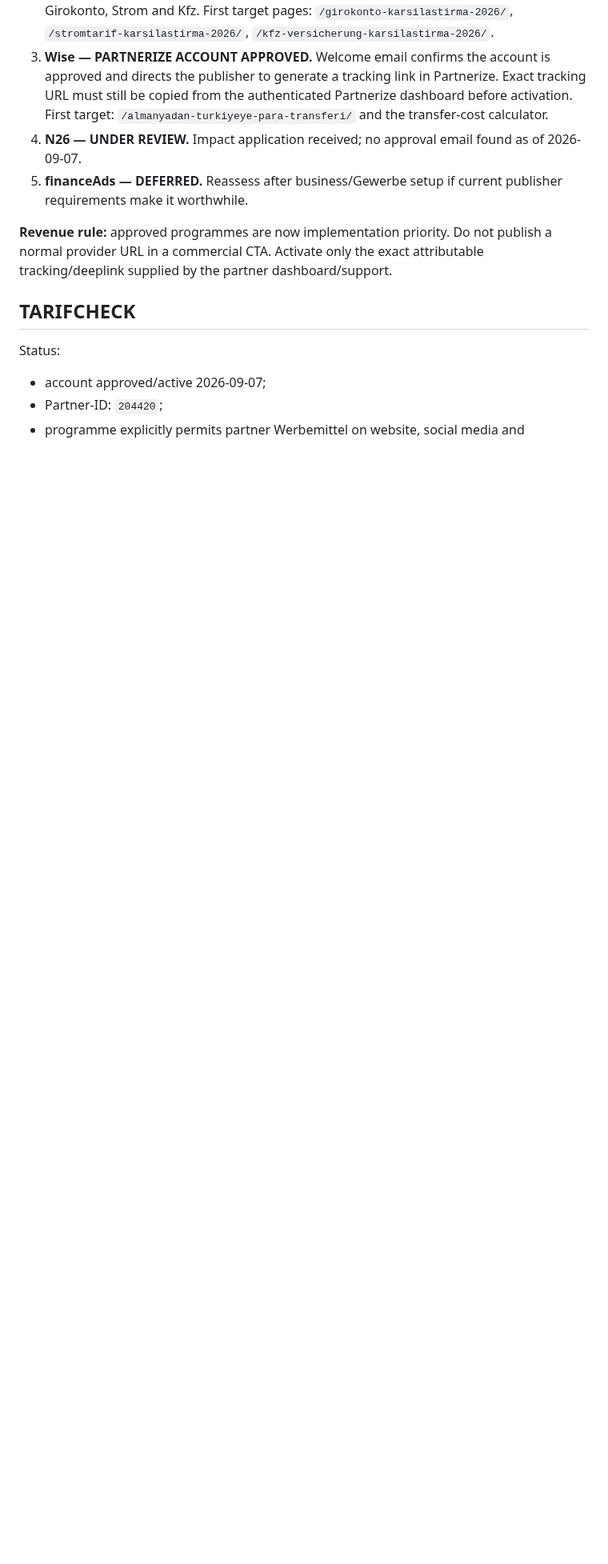
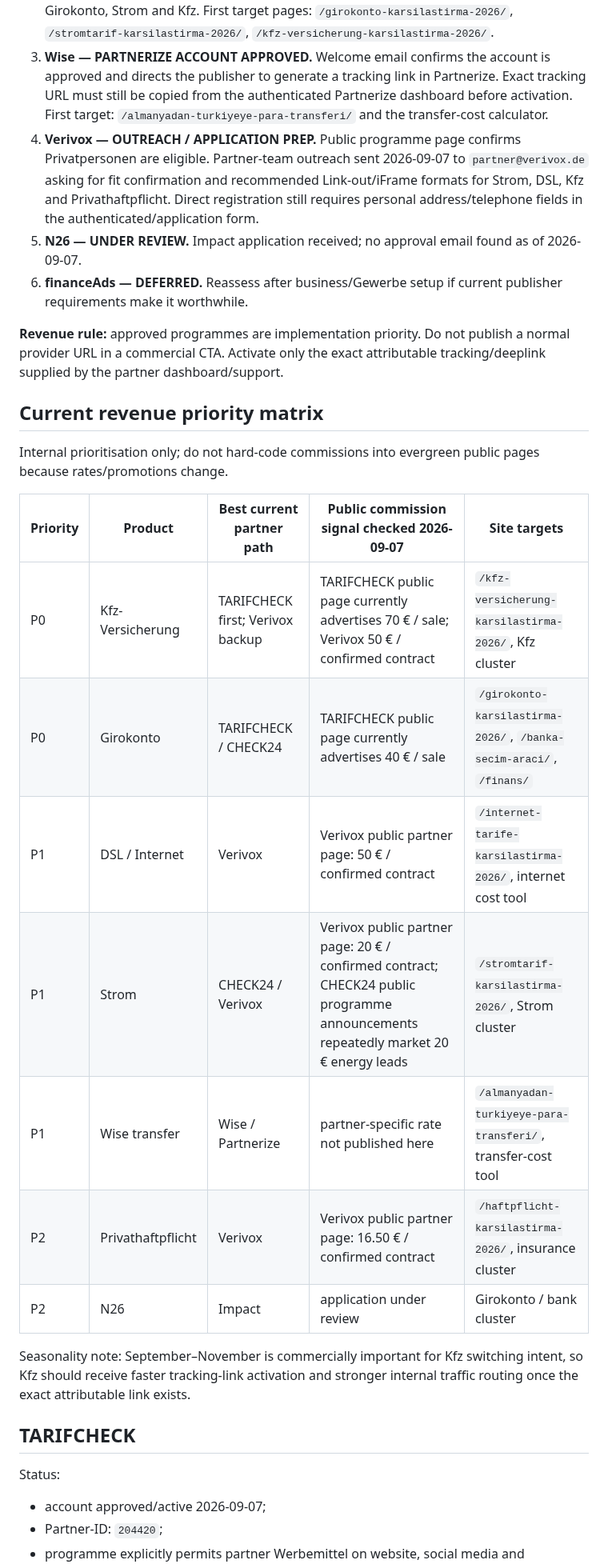
Before and after one commit to tariksem/almanyapusulasi, a Markdown page: AFFILIATE-APPLICATIONS.md, the part around one of its changes. Shown at 80% size. Drawn GitHub-style; blank space fills up the shorter version.

```diff
--- a/AFFILIATE-APPLICATIONS.md
+++ b/AFFILIATE-APPLICATIONS.md
@@ -7,10 +7,27 @@ Last reviewed: 2026-09-07
 1. **TARIFCHECK — APPROVED / ACTIVE.** Partner-ID `204420`. Activation email received 2026-09-07. Support request sent 2026-09-07 for exact attributable Girokonto/Kfz deeplinks and recommended Werbemittel. First target pages: `/girokonto-karsilastirma-2026/`, `/banka-secim-araci/`, `/kfz-versicherung-karsilastirma-2026/`.
 2. **CHECK24 — APPROVED / ACTIVE.** Partner-ID `1177200`. Activation email received 2026-09-07. Support request already sent for exact attributable deeplinks/Werbemittel for Girokonto, Strom and Kfz. First target pages: `/girokonto-karsilastirma-2026/`, `/stromtarif-karsilastirma-2026/`, `/kfz-versicherung-karsilastirma-2026/`.
 3. **Wise — PARTNERIZE ACCOUNT APPROVED.** Welcome email confirms the account is approved and directs the publisher to generate a tracking link in Partnerize. Exact tracking URL must still be copied from the authenticated Partnerize dashboard before activation. First target: `/almanyadan-turkiyeye-para-transferi/` and the transfer-cost calculator.
-4. **N26 — UNDER REVIEW.** Impact application received; no approval email found as of 2026-09-07.
-5. **financeAds — DEFERRED.** Reassess after business/Gewerbe setup if current publisher requirements make it worthwhile.
+4. **Verivox — OUTREACH / APPLICATION PREP.** Public programme page confirms Privatpersonen are eligible. Partner-team outreach sent 2026-09-07 to `partner@verivox.de` asking for fit confirmation and recommended Link-out/iFrame formats for Strom, DSL, Kfz and Privathaftpflicht. Direct registration still requires personal address/telephone fields in the authenticated/application form.
+5. **N26 — UNDER REVIEW.** Impact application received; no approval email found as of 2026-09-07.
+6. **financeAds — DEFERRED.** Reassess after business/Gewerbe setup if current publisher requirements make it worthwhile.
 
-**Revenue rule:** approved programmes are now implementation priority. Do not publish a normal provider URL in a commercial CTA. Activate only the exact attributable tracking/deeplink supplied by the partner dashboard/support.
+**Revenue rule:** approved programmes are implementation priority. Do not publish a normal provider URL in a commercial CTA. Activate only the exact attributable tracking/deeplink supplied by the partner dashboard/support.
+
+## Current revenue priority matrix
+
+Internal prioritisation only; do not hard-code commissions into evergreen public pages because rates/promotions change.
+
+| Priority | Product | Best current partner path | Public commission signal checked 2026-09-07 | Site targets |
+| --- | --- | --- | --- | --- |
+| P0 | Kfz-Versicherung | TARIFCHECK first; Verivox backup | TARIFCHECK public page currently advertises 70 € / sale; Verivox 50 € / confirmed contract | `/kfz-versicherung-karsilastirma-2026/`, Kfz cluster |
+| P0 | Girokonto | TARIFCHECK / CHECK24 | TARIFCHECK public page currently advertises 40 € / sale | `/girokonto-karsilastirma-2026/`, `/banka-secim-araci/`, `/finans/` |
+| P1 | DSL / Internet | Verivox | Verivox public partner page: 50 € / confirmed contract | `/internet-tarife-karsilastirma-2026/`, internet cost tool |
+| P1 | Strom | CHECK24 / Verivox | Verivox public partner page: 20 € / confirmed contract; CHECK24 public programme announcements repeatedly market 20 € energy leads | `/stromtarif-karsilastirma-2026/`, Strom cluster |
+| P1 | Wise transfer | Wise / Partnerize | partner-specific rate not published here | `/almanyadan-turkiyeye-para-transferi/`, transfer-cost tool |
+| P2 | Privathaftpflicht | Verivox | Verivox public partner page: 16.50 € / confirmed contract | `/haftpflicht-karsilastirma-2026/`, insurance cluster |
+| P2 | N26 | Impact | application under review | Girokonto / bank cluster |
+
+Seasonality note: September–November is commercially important for Kfz switching intent, so Kfz should receive faster tracking-link activation and stronger internal traffic routing once the exact attributable link exists.
 
 ## TARIFCHECK
 
```
Also changed, not shown: other parts of AFFILIATE-APPLICATIONS.md (+29 -2 lines).
